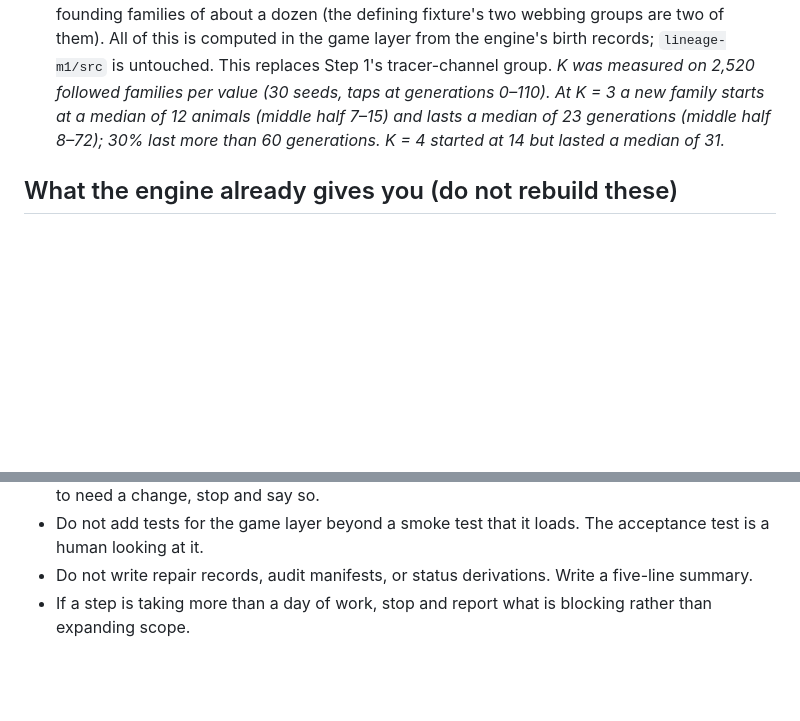
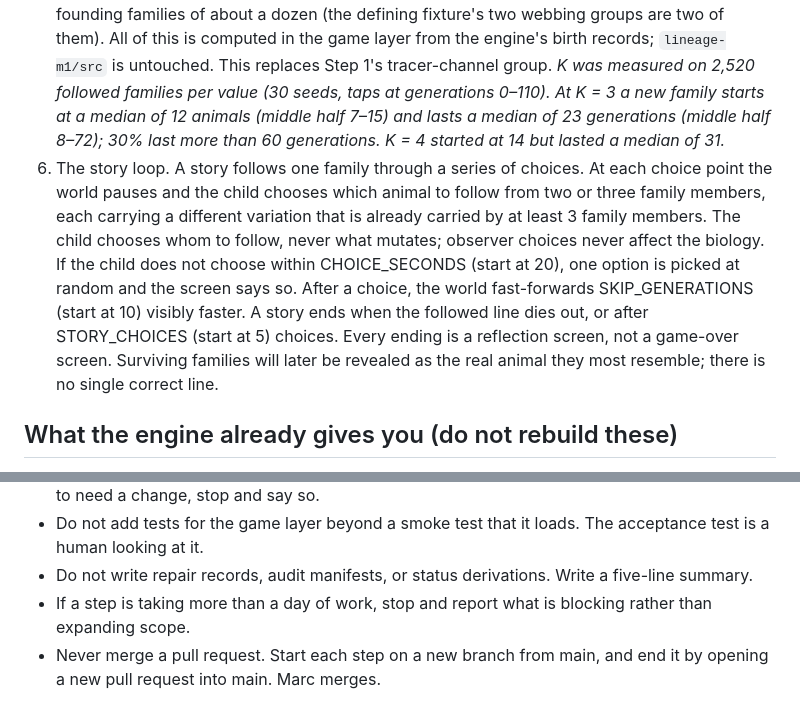
Before and after one commit to christopherfi-dev/Lineage, a Markdown page: LINEAGE_M2_CLASSROOM_SCOPE.md, 2 parts joined by grey strips. Drawn GitHub-style; blank space fills up the shorter version.

Commit message:
Scope: never merge; decision 6, the story loop
Adds to "Rules for Claude Code on every step": never merge a pull
request; start each step on a new branch from main and end it by
opening a new pull request into main. Marc merges.

Adds decision 6 (the story loop) under "Decisions that are closed".

Co-Authored-By: Claude Opus 5.5 <noreply@anthropic.com>
Claude-Session: https://claude.ai/code/session_01GSopAEV6FFZ4i4mLAerJib

```diff
--- a/LINEAGE_M2_CLASSROOM_SCOPE.md
+++ b/LINEAGE_M2_CLASSROOM_SCOPE.md
@@ -19,6 +19,7 @@ Every step below either moves toward that sentence or it is out of scope.
 4. **"Done" is judged by a child, not an auditor.** No step is closed by a test report alone.
 5. **A followed group is a family, and a family is a mother line** (2026-09-23). Every baby belongs to exactly one family, its mother's, and is placed beside her. The engine has no sexes, so the "mother" is always the first parent in the engine's birth record. Tapping an animal follows the family of its ancestor **K = 3** generations back through that same line, so lines branch but never merge. Tapping a member of your current family offers "Follow just her branch," which narrows to her own line. Generation-0 founders have no mothers, so each habitat's founders start as founding families of about a dozen (the defining fixture's two webbing groups are two of them). All of this is computed in the game layer from the engine's birth records; `lineage-m1/src` is untouched. This replaces Step 1's tracer-channel group.
    *K was measured on 2,520 followed families per value (30 seeds, taps at generations 0–110). At K = 3 a new family starts at a median of 12 animals (middle half 7–15) and lasts a median of 23 generations (middle half 8–72); 30% last more than 60 generations. K = 4 started at 14 but lasted a median of 31.*
+6. The story loop. A story follows one family through a series of choices. At each choice point the world pauses and the child chooses which animal to follow from two or three family members, each carrying a different variation that is already carried by at least 3 family members. The child chooses whom to follow, never what mutates; observer choices never affect the biology. If the child does not choose within CHOICE_SECONDS (start at 20), one option is picked at random and the screen says so. After a choice, the world fast-forwards SKIP_GENERATIONS (start at 10) visibly faster. A story ends when the followed line dies out, or after STORY_CHOICES (start at 5) choices. Every ending is a reflection screen, not a game-over screen. Surviving families will later be revealed as the real animal they most resemble; there is no single correct line.
 
 ## What the engine already gives you (do not rebuild these)
 
@@ -108,3 +109,4 @@ These belong to later milestones. Do not pull one in because it looks easy.
 - Do not add tests for the game layer beyond a smoke test that it loads. The acceptance test is a human looking at it.
 - Do not write repair records, audit manifests, or status derivations. Write a five-line summary.
 - If a step is taking more than a day of work, stop and report what is blocking rather than expanding scope.
+- Never merge a pull request. Start each step on a new branch from main, and end it by opening a new pull request into main. Marc merges.
```
